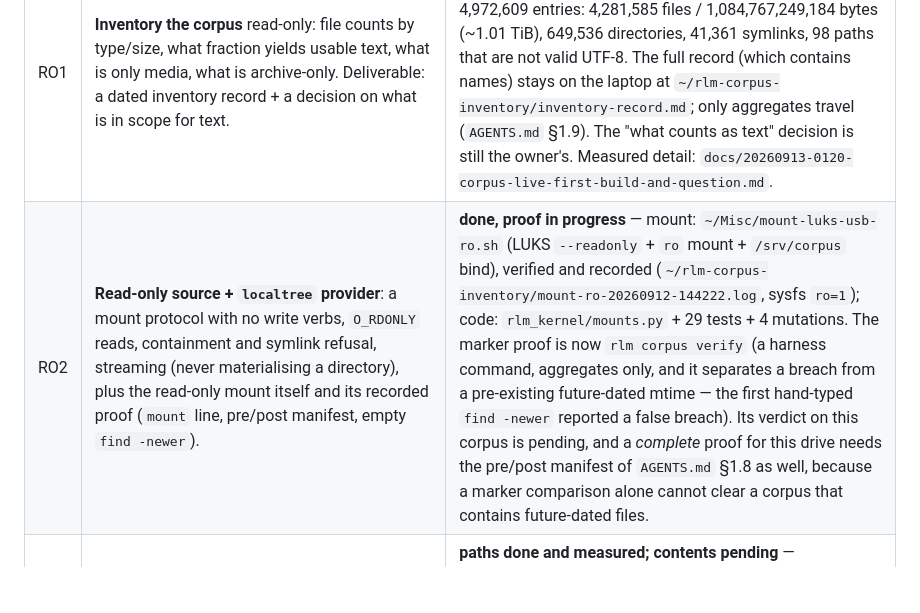
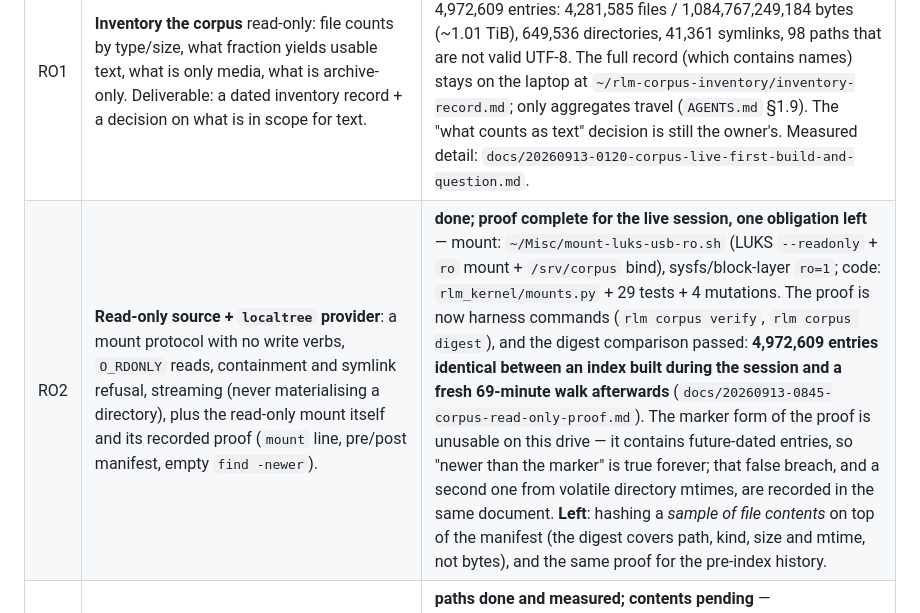
Before and after one commit to mizahnyx/rlm_for_local, a Markdown page: docs/20260912-1155-roadmap.md, the part around the change. GitHub-like rendering; blank space fills up the shorter version.

```diff
--- a/docs/20260912-1155-roadmap.md
+++ b/docs/20260912-1155-roadmap.md
@@ -224,7 +224,7 @@ to run if the derived root is inside the corpus root.
 | ID | Item | Status |
 |---|---|---|
 | RO1 | **Inventory the corpus** read-only: file counts by type/size, what fraction yields usable text, what is only media, what is archive-only. Deliverable: a dated inventory record + a decision on what is in scope for text. | **census done, scope call pending** — one read-only pass over the whole mount (output outside the corpus) counted 4,972,609 entries: 4,281,585 files / 1,084,767,249,184 bytes (~1.01 TiB), 649,536 directories, 41,361 symlinks, 98 paths that are not valid UTF-8. The full record (which contains names) stays on the laptop at `~/rlm-corpus-inventory/inventory-record.md`; only aggregates travel (`AGENTS.md` §1.9). The "what counts as text" decision is still the owner's. Measured detail: `docs/20260913-0120-corpus-live-first-build-and-question.md`. |
-| RO2 | **Read-only source + `localtree` provider**: a mount protocol with no write verbs, `O_RDONLY` reads, containment and symlink refusal, streaming (never materialising a directory), plus the read-only mount itself and its recorded proof (`mount` line, pre/post manifest, empty `find -newer`). | **done, proof in progress** — mount: `~/Misc/mount-luks-usb-ro.sh` (LUKS `--readonly` + `ro` mount + `/srv/corpus` bind), verified and recorded (`~/rlm-corpus-inventory/mount-ro-20260912-144222.log`, sysfs `ro=1`); code: `rlm_kernel/mounts.py` + 29 tests + 4 mutations. The marker proof is now `rlm corpus verify` (a harness command, aggregates only, and it separates a breach from a pre-existing future-dated mtime — the first hand-typed `find -newer` reported a false breach). Its verdict on this corpus is pending, and a *complete* proof for this drive needs the pre/post manifest of `AGENTS.md` §1.8 as well, because a marker comparison alone cannot clear a corpus that contains future-dated files. |
+| RO2 | **Read-only source + `localtree` provider**: a mount protocol with no write verbs, `O_RDONLY` reads, containment and symlink refusal, streaming (never materialising a directory), plus the read-only mount itself and its recorded proof (`mount` line, pre/post manifest, empty `find -newer`). | **done; proof complete for the live session, one obligation left** — mount: `~/Misc/mount-luks-usb-ro.sh` (LUKS `--readonly` + `ro` mount + `/srv/corpus` bind), sysfs/block-layer `ro=1`; code: `rlm_kernel/mounts.py` + 29 tests + 4 mutations. The proof is now harness commands (`rlm corpus verify`, `rlm corpus digest`), and the digest comparison passed: **4,972,609 entries identical between an index built during the session and a fresh 69-minute walk afterwards** (`docs/20260913-0845-corpus-read-only-proof.md`). The marker form of the proof is unusable on this drive — it contains future-dated entries, so "newer than the marker" is true forever; that false breach, and a second one from volatile directory mtimes, are recorded in the same document. **Left**: hashing a *sample of file contents* on top of the manifest (the digest covers path, kind, size and mtime, not bytes), and the same proof for the pre-index history. |
 | RO3 | **Corpus index** (no LLM): extract text for the in-scope formats, index into the kernel's FTS5, so search works over the tree. Reuses the C1 index-backed path — the measured gap between index (48 ms) and tree walk (101 s) at 100K pages is the reason nothing may walk the corpus. | **paths done and measured; contents pending** — `rlm_kernel/corpus.py` + `rlm corpus index` write a SQLite table of paths (path, parent, name, kind, size, mtime, exact bytes) from one streaming walk, reading **no file contents** (a test enforces it). Full build of the real corpus: **95 minutes for 4,972,609 entries**, `complete: 1` (`--progress-every` now gates by entries, and a killed build leaves a checkpointed, self-declared-partial index). Search and counting are index-backed; text extraction over contents waits on RO1's scope call. |
 | RO4 | **Harness access**: corpus search/get reachable from a REPL cell, so `rlm ask` can answer against the corpus by decomposition. Embeddings (OD2) become load-bearing here for semantic recall. | **done and exercised live** — `corpus_find`, `corpus_list`, `corpus_stat`, `corpus_read`, `corpus_count` are answered in the parent process through the mount, advertised in the system prompt in both prompt paths, and covered by 90+ tests and 13 mutations. First live question (`Qwen3-4B-2507` on the router, `default`-scale verdict: SUITABLE) answered the corpus's entry/file/directory counts exactly in 904 s. Embeddings remain open (OD2). |
 | RO5 | **Revive the Tier-2 load gate** (`RLM_KERNEL_LOAD_CORPUS`) against the real corpus: reindex time, search p95, and the git measurement that this host could not produce. Fixes VD4 with a real number. | pending |
```
Also changed, not shown: docs/20260913-0845-corpus-read-only-proof.md (added, +95 -0 lines).
